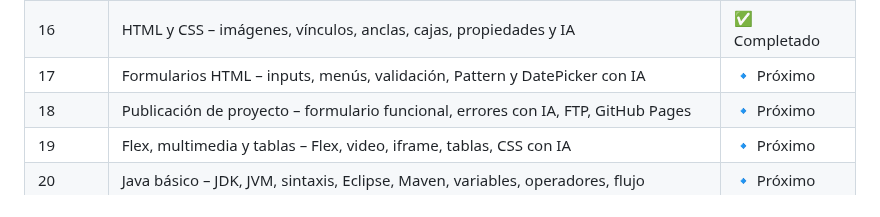
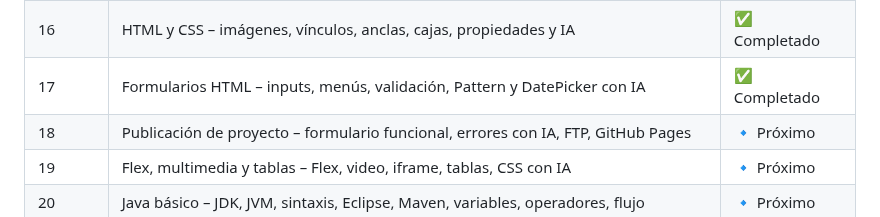
Before and after one commit to Ludmimar/-Digitalers-Java-Developer-Telecom, a Markdown page: README.md, the part around the change. GitHub-like rendering.

```diff
--- a/README.md
+++ b/README.md
@@ -27,7 +27,7 @@ Este repositorio se irá actualizando **módulo a módulo** con ejercicios, ejem
 | 14 | Funciones avanzadas – subconsultas, case, texto, fecha, matemáticas, backup | ✅ Completado |
 | 15 | HTML básico – estructura, texto, CSS inicial, integración con IA | ✅ Completado |
 | 16 | HTML y CSS – imágenes, vínculos, anclas, cajas, propiedades y IA | ✅ Completado |
-| 17 | Formularios HTML – inputs, menús, validación, Pattern y DatePicker con IA | 🔹 Próximo |
+| 17 | Formularios HTML – inputs, menús, validación, Pattern y DatePicker con IA | ✅ Completado |
 | 18 | Publicación de proyecto – formulario funcional, errores con IA, FTP, GitHub Pages | 🔹 Próximo |
 | 19 | Flex, multimedia y tablas – Flex, video, iframe, tablas, CSS con IA | 🔹 Próximo |
 | 20 | Java básico – JDK, JVM, sintaxis, Eclipse, Maven, variables, operadores, flujo | 🔹 Próximo |
```
